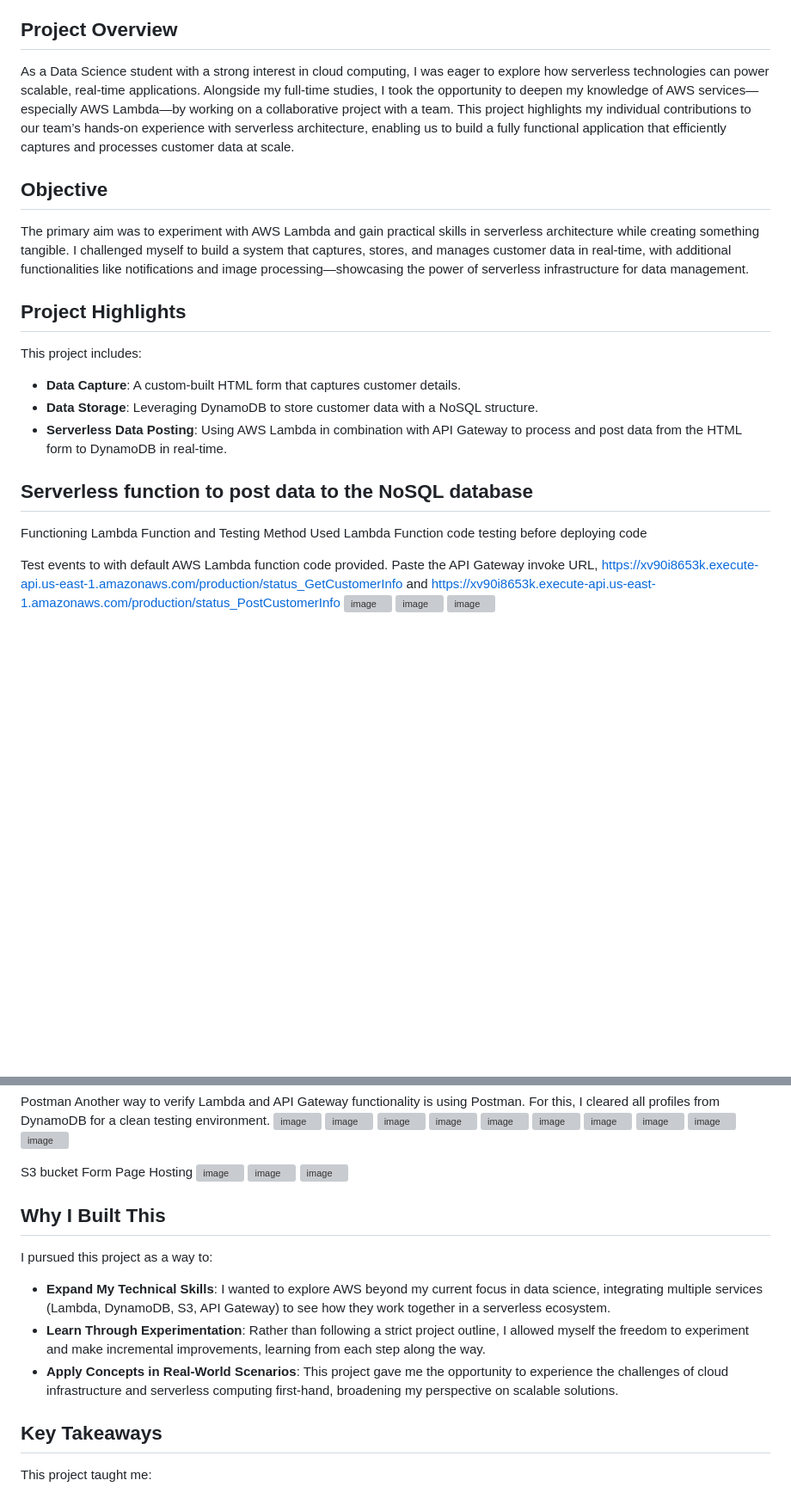
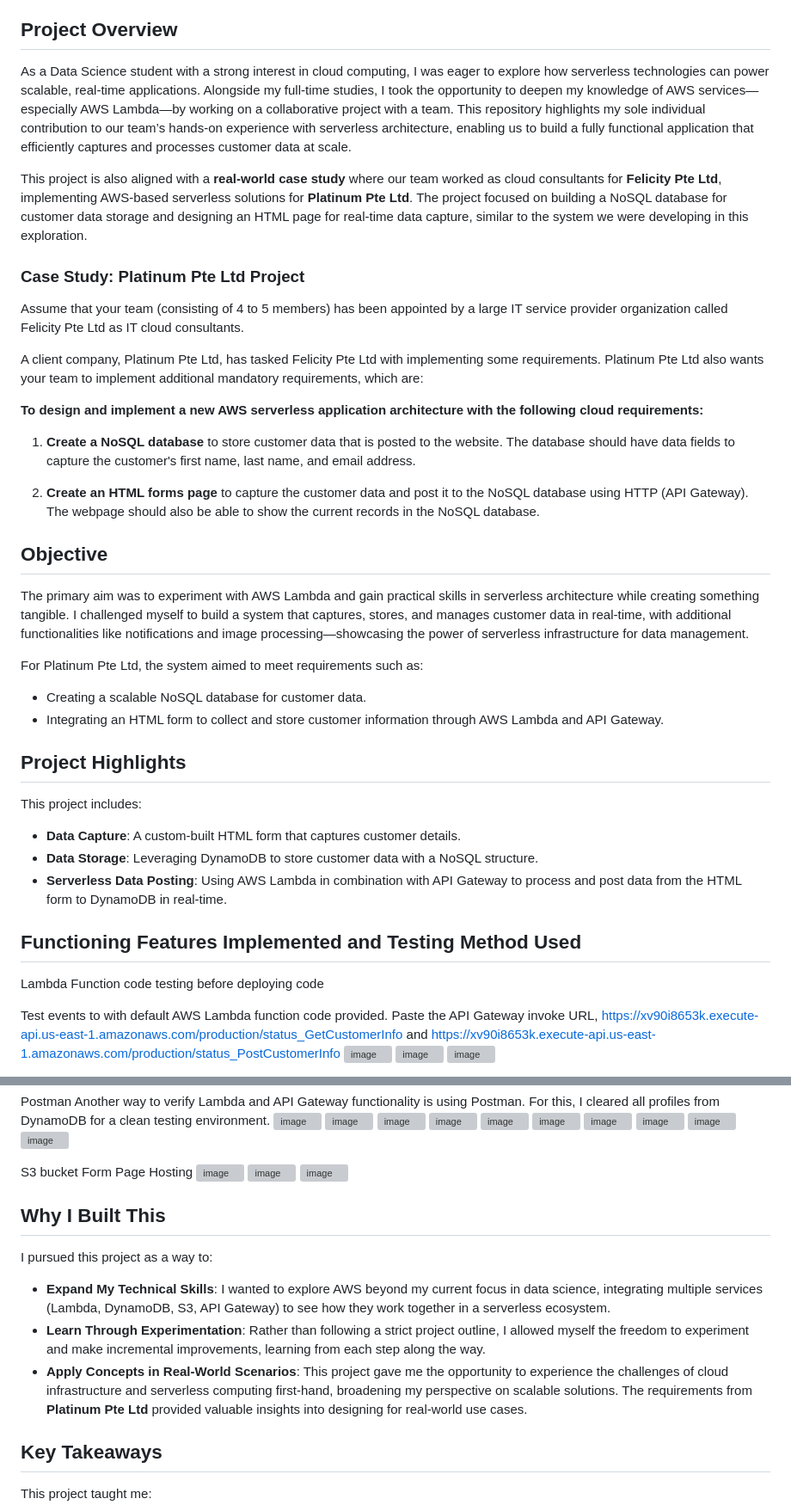
Before and after one commit to Tricia-S/serverless-app-with-lambda, a Markdown page: README.md, 2 parts joined by grey strips. Shown at 86% size. Drawn GitHub-style; blank space fills up the shorter version; grey boxes are pictures that could not be loaded.

```diff
--- a/README.md
+++ b/README.md
@@ -13,10 +13,27 @@
 6. [Future Steps](#future-steps)
 
 ## Project Overview
-As a Data Science student with a strong interest in cloud computing, I was eager to explore how serverless technologies can power scalable, real-time applications. Alongside my full-time studies, I took the opportunity to deepen my knowledge of AWS services—especially AWS Lambda—by working on a collaborative project with a team. This project highlights my individual contributions to our team’s hands-on experience with serverless architecture, enabling us to build a fully functional application that efficiently captures and processes customer data at scale.
+As a Data Science student with a strong interest in cloud computing, I was eager to explore how serverless technologies can power scalable, real-time applications. Alongside my full-time studies, I took the opportunity to deepen my knowledge of AWS services—especially AWS Lambda—by working on a collaborative project with a team. This repository highlights my sole individual contribution to our team’s hands-on experience with serverless architecture, enabling us to build a fully functional application that efficiently captures and processes customer data at scale.
+
+This project is also aligned with a **real-world case study** where our team worked as cloud consultants for **Felicity Pte Ltd**, implementing AWS-based serverless solutions for **Platinum Pte Ltd**. The project focused on building a NoSQL database for customer data storage and designing an HTML page for real-time data capture, similar to the system we were developing in this exploration.
+
+### Case Study: Platinum Pte Ltd Project
+Assume that your team (consisting of 4 to 5 members) has been appointed by a large IT service provider organization called Felicity Pte Ltd as IT cloud consultants.
+
+A client company, Platinum Pte Ltd, has tasked Felicity Pte Ltd with implementing some requirements. Platinum Pte Ltd also wants your team to implement additional mandatory requirements, which are:
+
+**To design and implement a new AWS serverless application architecture with the following cloud requirements:**
+
+1. **Create a NoSQL database** to store customer data that is posted to the website. The database should have data fields to capture the customer's first name, last name, and email address.
+
+2. **Create an HTML forms page** to capture the customer data and post it to the NoSQL database using HTTP (API Gateway). The webpage should also be able to show the current records in the NoSQL database.
 
 ## Objective
 The primary aim was to experiment with AWS Lambda and gain practical skills in serverless architecture while creating something tangible. I challenged myself to build a system that captures, stores, and manages customer data in real-time, with additional functionalities like notifications and image processing—showcasing the power of serverless infrastructure for data management.
+
+For Platinum Pte Ltd, the system aimed to meet requirements such as:
+- Creating a scalable NoSQL database for customer data.
+- Integrating an HTML form to collect and store customer information through AWS Lambda and API Gateway.
 
 ## Project Highlights
 This project includes:
@@ -24,8 +41,7 @@ This project includes:
 - **Data Storage**: Leveraging DynamoDB to store customer data with a NoSQL structure.
 - **Serverless Data Posting**: Using AWS Lambda in combination with API Gateway to process and post data from the HTML form to DynamoDB in real-time.
 
-## Serverless function to post data to the NoSQL database
-Functioning Lambda Function and Testing Method Used
+## Functioning Features Implemented and Testing Method Used
 Lambda Function code testing before deploying code
 
 Test events to with default AWS Lambda function code provided.
@@ -70,12 +86,11 @@ S3 bucket Form Page Hosting
 ![image](https://github.com/user-attachments/assets/56830c30-124f-4d70-9084-76ff6ee78242)
 ![image](https://github.com/user-attachments/assets/24de6134-9436-4aec-827c-0eabb9e94133)
 
-
 ## Why I Built This
 I pursued this project as a way to:
 - **Expand My Technical Skills**: I wanted to explore AWS beyond my current focus in data science, integrating multiple services (Lambda, DynamoDB, S3, API Gateway) to see how they work together in a serverless ecosystem.
 - **Learn Through Experimentation**: Rather than following a strict project outline, I allowed myself the freedom to experiment and make incremental improvements, learning from each step along the way.
-- **Apply Concepts in Real-World Scenarios**: This project gave me the opportunity to experience the challenges of cloud infrastructure and serverless computing first-hand, broadening my perspective on scalable solutions.
+- **Apply Concepts in Real-World Scenarios**: This project gave me the opportunity to experience the challenges of cloud infrastructure and serverless computing first-hand, broadening my perspective on scalable solutions. The requirements from **Platinum Pte Ltd** provided valuable insights into designing for real-world use cases.
 
 ## Key Takeaways
 This project taught me:
```
